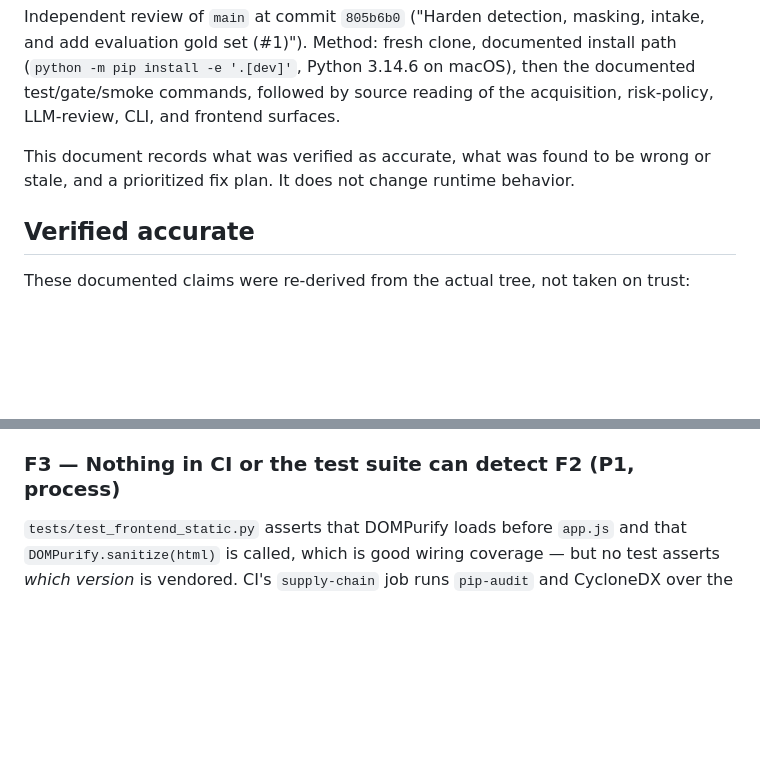
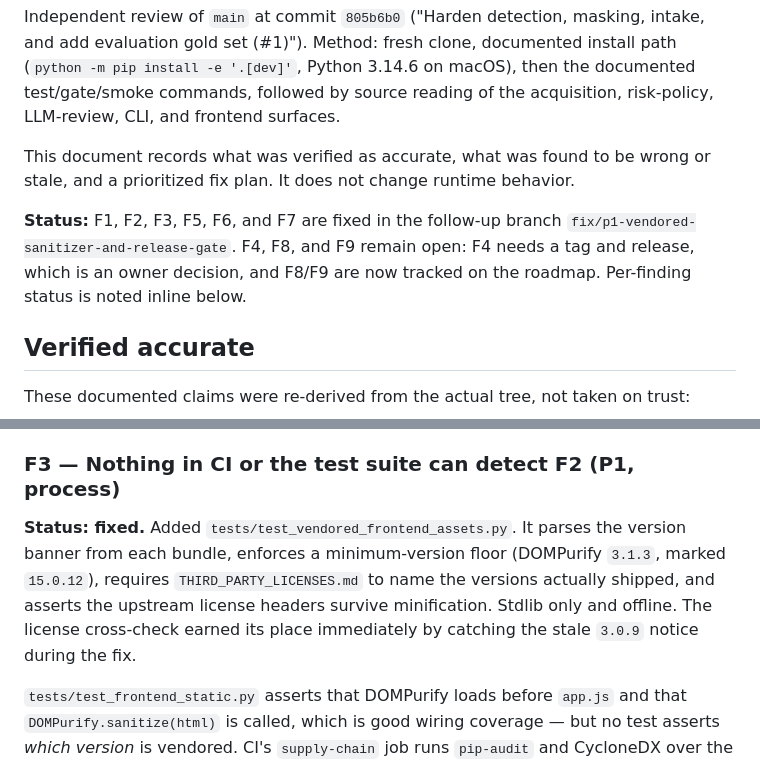
Before and after one commit to wva2ccyk-prog/source-manifest-trust-kit, a Markdown page: docs/REVIEW_FINDINGS_2026-08-01.md, 2 parts joined by grey strips. GitHub-like rendering; blank space fills up the shorter version.

```diff
--- a/docs/REVIEW_FINDINGS_2026-08-01.md
+++ b/docs/REVIEW_FINDINGS_2026-08-01.md
@@ -8,6 +8,11 @@ acquisition, risk-policy, LLM-review, CLI, and frontend surfaces.
 
 This document records what was verified as accurate, what was found to be wrong
 or stale, and a prioritized fix plan. It does not change runtime behavior.
+
+**Status:** F1, F2, F3, F5, F6, and F7 are fixed in the follow-up branch
+`fix/p1-vendored-sanitizer-and-release-gate`. F4, F8, and F9 remain open: F4
+needs a tag and release, which is an owner decision, and F8/F9 are now tracked on
+the roadmap. Per-finding status is noted inline below.
 
 ## Verified accurate
 
@@ -95,6 +115,13 @@ sanitizer.
 
 ### F3 — Nothing in CI or the test suite can detect F2 (P1, process)
 
+**Status: fixed.** Added `tests/test_vendored_frontend_assets.py`. It parses the
+version banner from each bundle, enforces a minimum-version floor (DOMPurify
+`3.1.3`, marked `15.0.12`), requires `THIRD_PARTY_LICENSES.md` to name the
+versions actually shipped, and asserts the upstream license headers survive
+minification. Stdlib only and offline. The license cross-check earned its place
+immediately by catching the stale `3.0.9` notice during the fix.
+
 `tests/test_frontend_static.py` asserts that DOMPurify loads before `app.js` and
 that `DOMPurify.sanitize(html)` is called, which is good wiring coverage — but no
 test asserts *which version* is vendored. CI's `supply-chain` job runs
```
Also changed, not shown: other parts of docs/REVIEW_FINDINGS_2026-08-01.md (+68 -18 lines).
